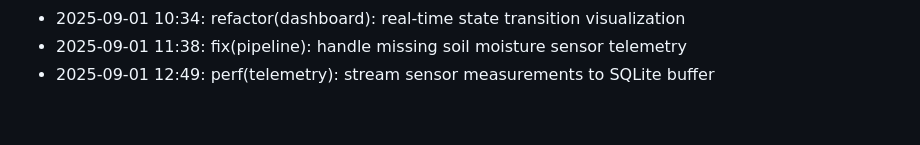
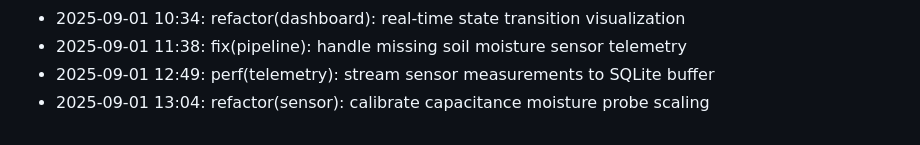
Before and after one commit to lak-is-law/crop-health-hmm, a Markdown page: docs/changelog.md, the part around the change. Drawn GitHub-style.

Commit message:
refactor(sensor): calibrate capacitance moisture probe scaling

```diff
--- a/docs/changelog.md
+++ b/docs/changelog.md
@@ -56,3 +56,4 @@
 - 2025-09-01 10:34: refactor(dashboard): real-time state transition visualization
 - 2025-09-01 11:38: fix(pipeline): handle missing soil moisture sensor telemetry
 - 2025-09-01 12:49: perf(telemetry): stream sensor measurements to SQLite buffer
+- 2025-09-01 13:04: refactor(sensor): calibrate capacitance moisture probe scaling
```
